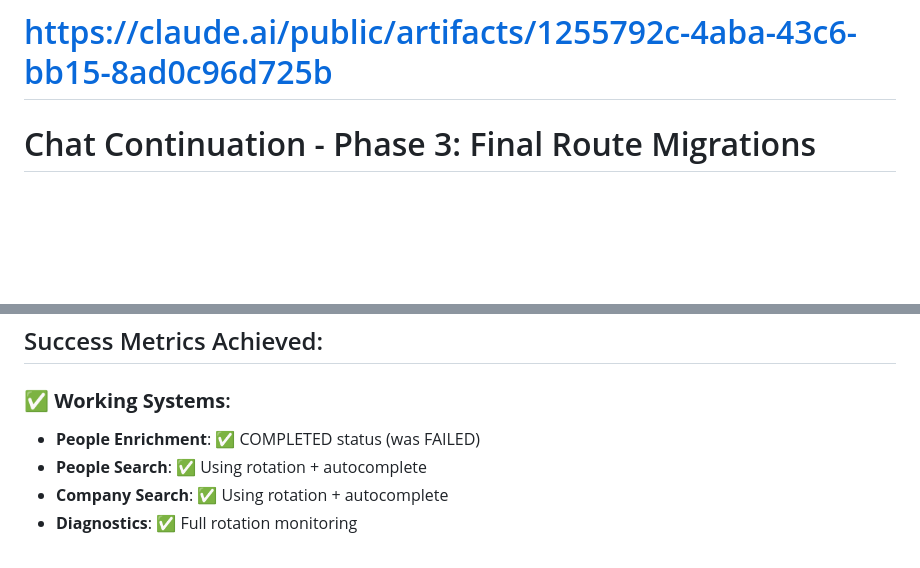
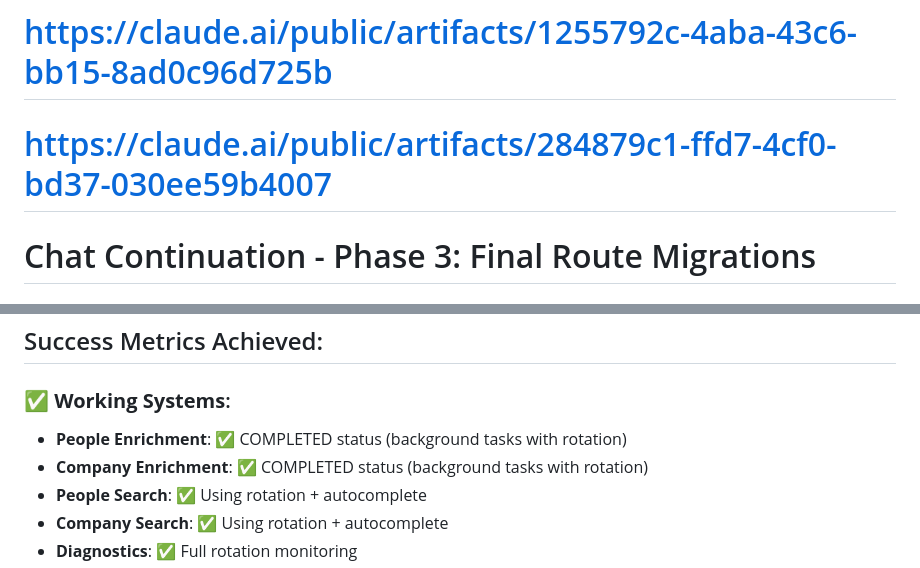
Before and after one commit to bashir0609/surfe_api_project, a Markdown page: chat-continuation.md, 2 parts joined by grey strips. Drawn GitHub-style; blank space fills up the shorter version.

```diff
--- a/chat-continuation.md
+++ b/chat-continuation.md
@@ -2,6 +2,7 @@
 # https://claude.ai/public/artifacts/e2a873bc-34ab-4327-ba4f-d7a34deeb1db
 # https://claude.ai/public/artifacts/767ae410-a098-4f1f-bd66-b43ab24580a8
 # https://claude.ai/public/artifacts/1255792c-4aba-43c6-bb15-8ad0c96d725b
+# https://claude.ai/public/artifacts/284879c1-ffd7-4cf0-bd37-030ee59b4007
 
 # Chat Continuation - Phase 3: Final Route Migrations
 
@@ -138,7 +139,8 @@ function initPageSearch() {
 ## Success Metrics Achieved:
 
 ### ✅ **Working Systems**:
-- **People Enrichment**: ✅ COMPLETED status (was FAILED)
+- **People Enrichment**: ✅ COMPLETED status (background tasks with rotation)
+- **Company Enrichment**: ✅ COMPLETED status (background tasks with rotation)
 - **People Search**: ✅ Using rotation + autocomplete
 - **Company Search**: ✅ Using rotation + autocomplete
 - **Diagnostics**: ✅ Full rotation monitoring
```
Also changed, not shown: other parts of chat-continuation.md (+21 -21 lines).
